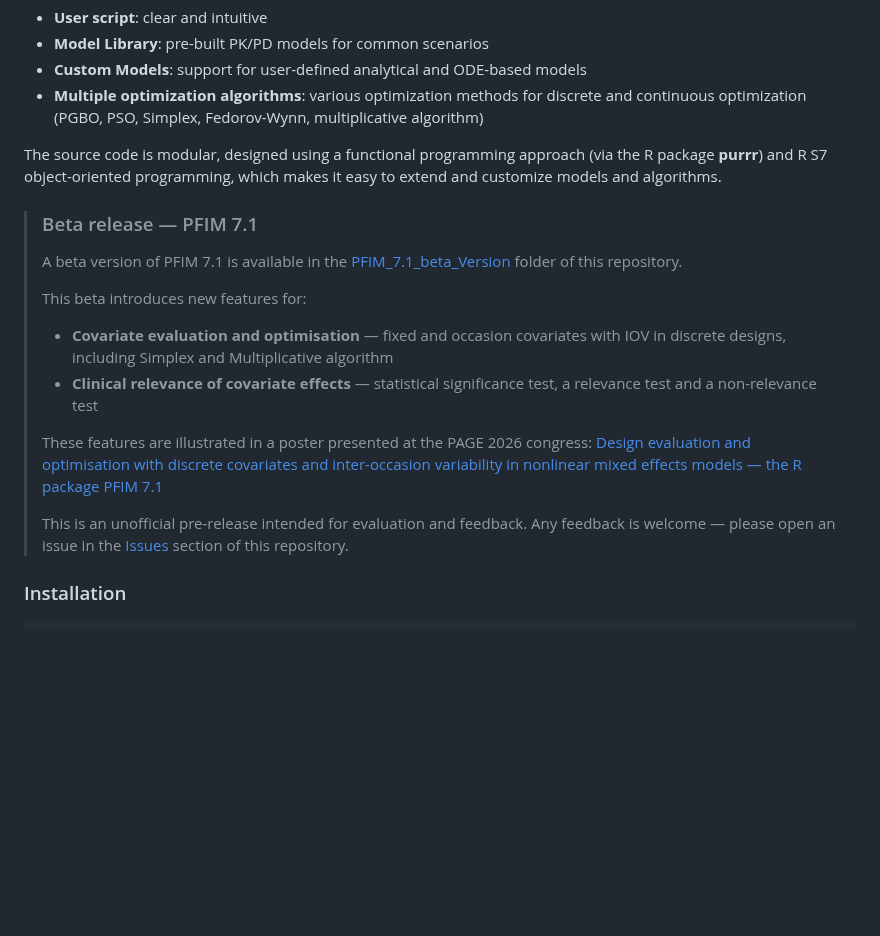
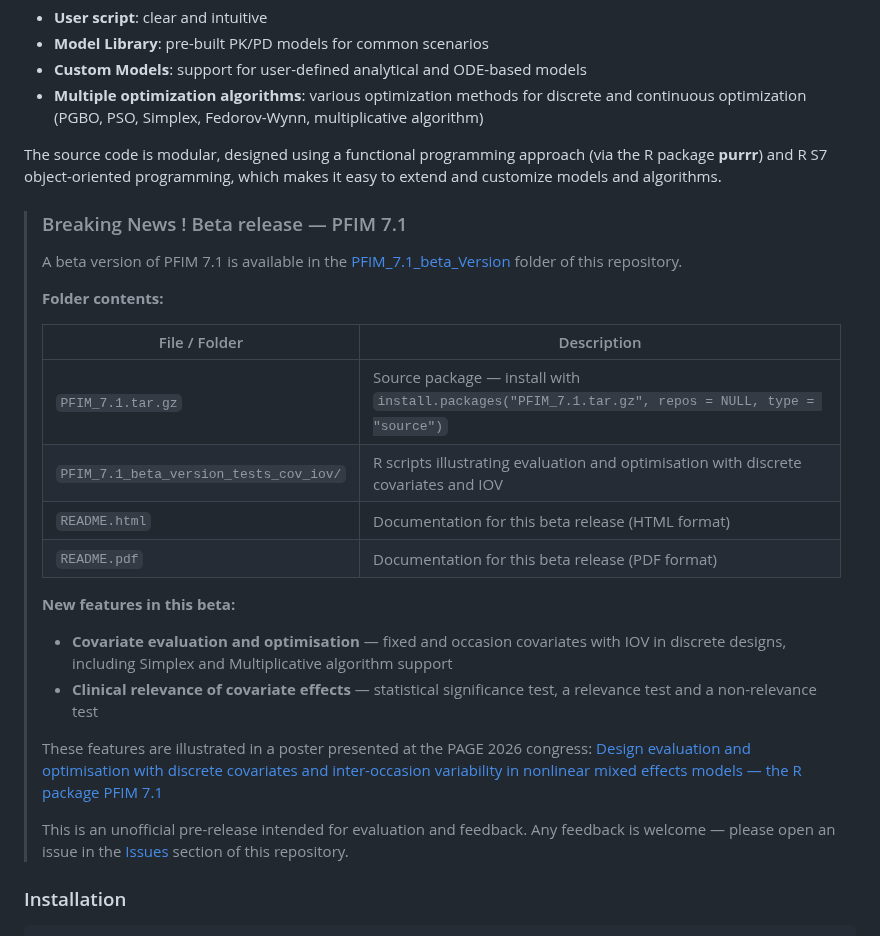
Before and after one commit to packagePFIM/PFIM, a Markdown page: README.md, the part around the change. Rendered like a GitHub page; blank space fills up the shorter version.

````diff
--- a/README.md
+++ b/README.md
@@ -17,14 +17,23 @@ PFIM is an R package for evaluating and optimizing designs for nonlinear mixed e
 
 The source code is modular, designed using a functional programming approach (via the R package **purrr**) and R S7 object-oriented programming, which makes it easy to extend and customize models and algorithms.
 
-> ### Beta release — PFIM 7.1
+> ### Breaking News ! Beta release — PFIM 7.1
 >
 > A beta version of PFIM 7.1 is available in the
 > [PFIM_7.1_beta_Version](https://github.com/packagePFIM/PFIM/tree/main/PFIM_7.1_beta_Version)
 > folder of this repository.
 >
-> This beta introduces new features for:
-> - **Covariate evaluation and optimisation** — fixed and occasion covariates with IOV in discrete designs, including Simplex and Multiplicative algorithm
+> **Folder contents:**
+>
+> | File / Folder | Description |
+> |---|---|
+> | `PFIM_7.1.tar.gz` | Source package — install with `install.packages("PFIM_7.1.tar.gz", repos = NULL, type = "source")` |
+> | `PFIM_7.1_beta_version_tests_cov_iov/` | R scripts illustrating evaluation and optimisation with discrete covariates and IOV |
+> | `README.html` | Documentation for this beta release (HTML format) |
+> | `README.pdf` | Documentation for this beta release (PDF format) |
+>
+> **New features in this beta:**
+> - **Covariate evaluation and optimisation** — fixed and occasion covariates with IOV in discrete designs, including Simplex and Multiplicative algorithm support
 > - **Clinical relevance of covariate effects** — statistical significance test, a relevance test and a non-relevance test
 >
 > These features are illustrated in a poster presented at the PAGE 2026 congress:
@@ -33,7 +42,6 @@ The source code is modular, designed using a functional programming approach (vi
 > This is an unofficial pre-release intended for evaluation and feedback.
 > Any feedback is welcome — please open an issue in the
 > [Issues](https://github.com/packagePFIM/PFIM/issues) section of this repository.
-
 ### Installation
 
 ```{r installation, echo=TRUE, eval=FALSE}
````
